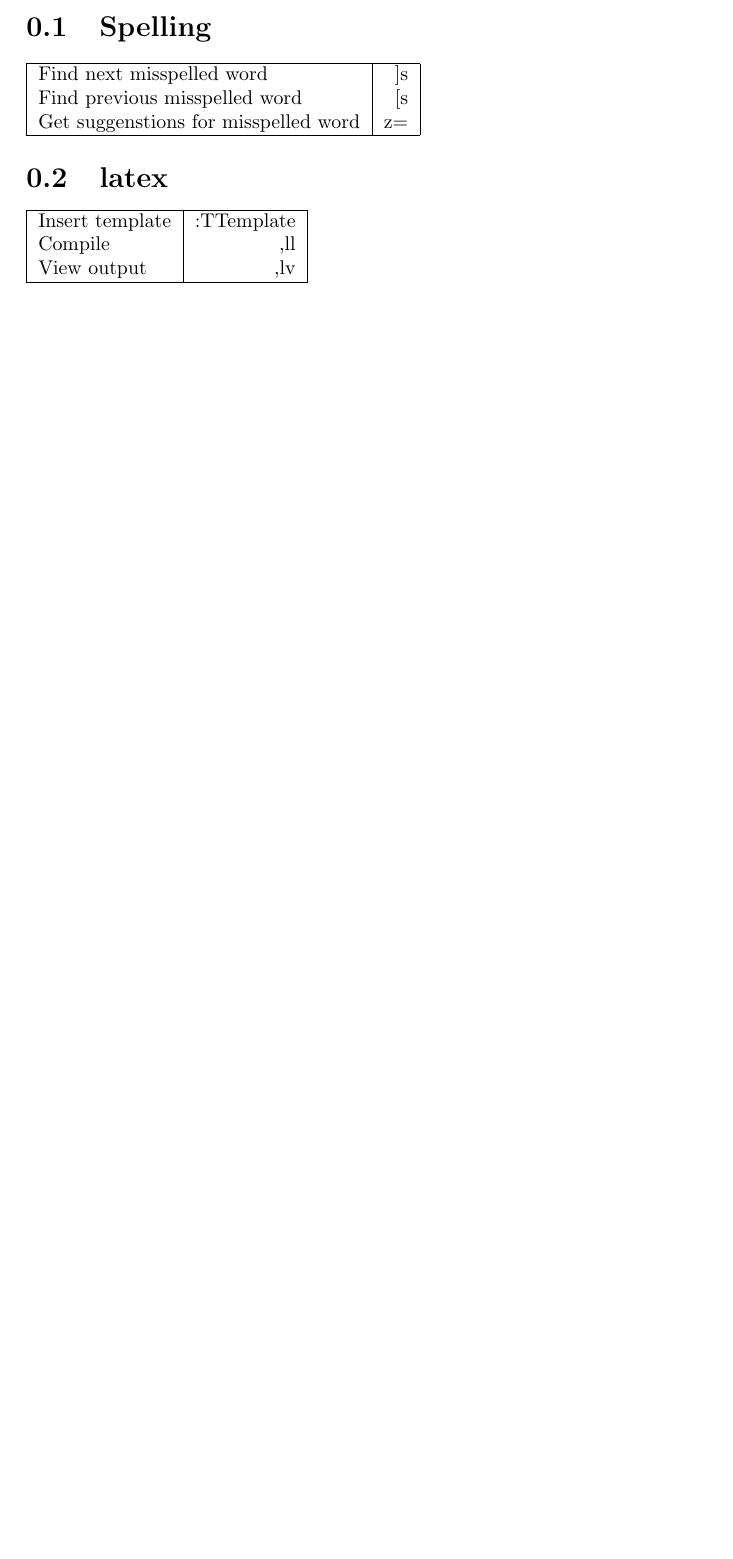
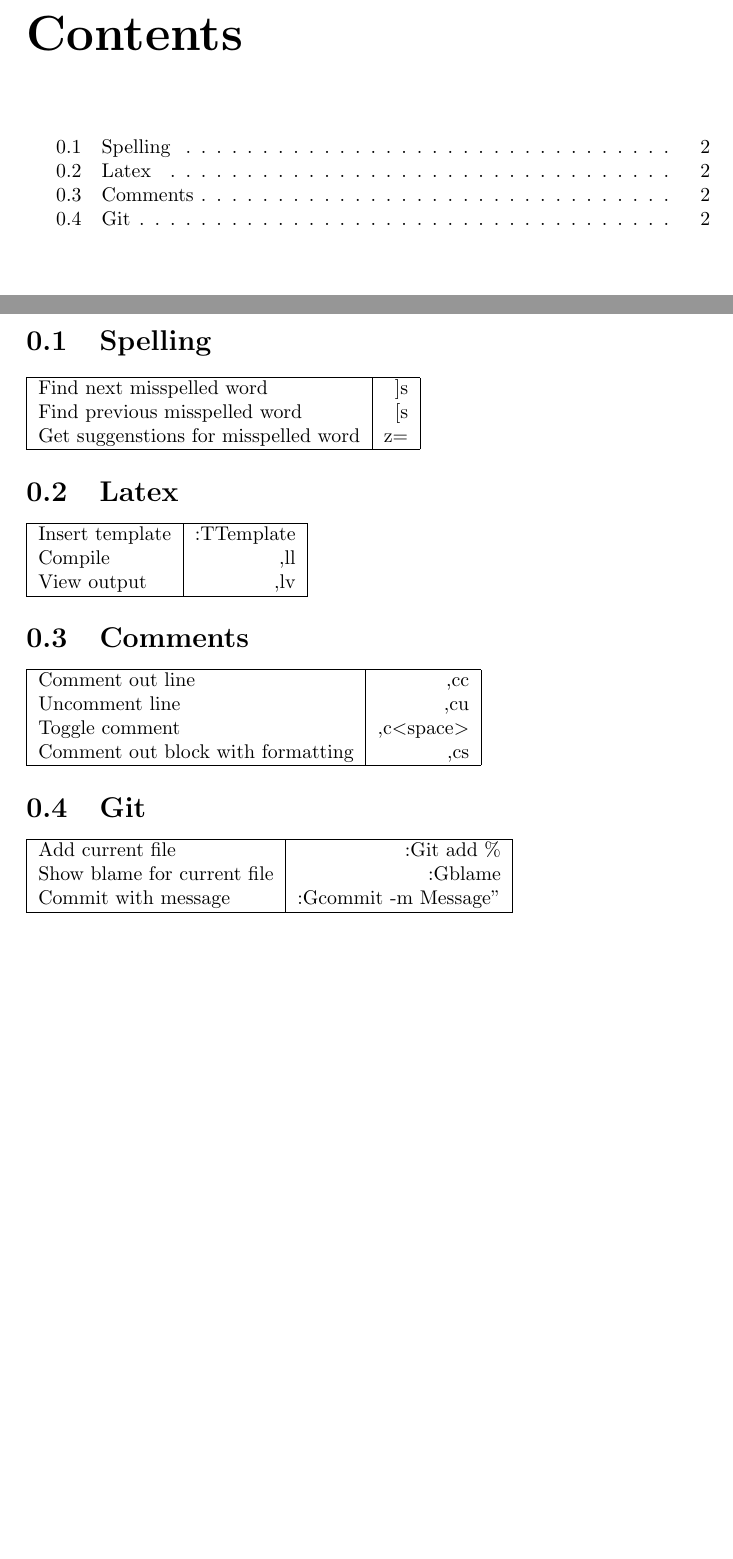
Before and after one commit to johnerlandsson/dotvim, a LaTeX document (cheatsheet/cheatsheet.tex): part of the page before the commit and two parts of pages 1 and 2 of 2 after it, the two joined at a grey line, cut at the place of the change, the shorter picture padded with empty space. Compiled offline with pdfLaTeX.

Commit message:
Updated cheatsheet

```diff
--- a/cheatsheet/cheatsheet.tex
+++ b/cheatsheet/cheatsheet.tex
@@ -14,7 +24,7 @@
   \hline
 \end{tabular}
 
-\section{latex}
+\section{Latex}
 \begin{tabular}{| l | r |}
   \hline
   Insert template & :TTemplate \\
@@ -23,4 +33,23 @@
   \hline
 \end{tabular}
 
+\section{Comments}
+\begin{tabular}{| l | r |}
+  \hline
+  Comment out line & ,cc \\
+  Uncomment line & ,cu \\
+  Toggle comment & ,c\textless space\textgreater \\
+  Comment out block with formatting & ,cs \\
+  \hline
+\end{tabular}
+
+\section{Git}
+\begin{tabular}{| l | r |}
+  \hline
+  Add current file & :Git add \% \\
+  Show blame for current file & :Gblame \\
+  Commit with message & :Gcommit -m Message" \\
+  \hline
+\end{tabular}
+
 \end{document}
```
Also changed, not shown: cheatsheet/cheatsheet.tex (12 more changed lines).
